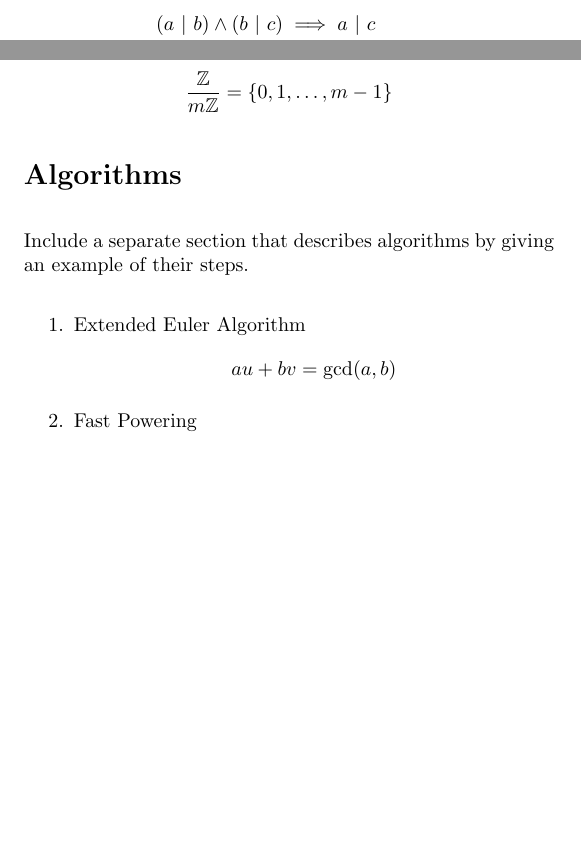
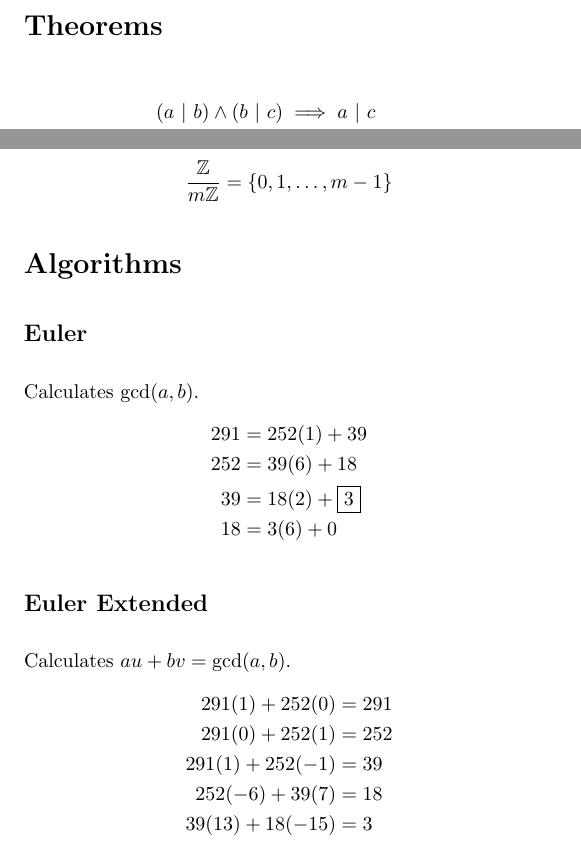
Before and after one commit to tim-harding/cryptography-notes, a LaTeX document (notes.tex): two parts of the page, joined at a grey line, cut at the place of the change, the shorter picture padded with empty space. Compiled offline with pdfLaTeX.

Commit message:
Algorithm notes

```diff
--- a/notes.tex
+++ b/notes.tex
@@ -21,6 +21,8 @@
 
 \begin{document}
 \begin{multicols*}{2}
+
+\section*{Theorems}
 
 \begin{align*}
     (a\ |\ b) \wedge (b\ |\ c) &\implies a\ |\ c \\
@@ -52,14 +54,27 @@
 \end{align*}
 
 \section*{Algorithms}
-Include a separate section that describes algorithms by giving an example of their steps.
-\begin{enumerate}
-    \item Extended Euler Algorithm
-        \begin{align*}
-            au + bv &= \gcd(a, b)
-        \end{align*}
-    \item Fast Powering
-\end{enumerate}
+
+\subsection*{Euler}
+Calculates $\gcd(a, b)$.
+\begin{align*}
+    291 &= 252(1) + 39 \\
+    252 &= 39(6)  + 18 \\
+    39  &= 18(2)  + \boxed{3} \\
+    18  &= 3(6)   + 0
+\end{align*}
+
+\subsection*{Euler Extended}
+Calculates $au + bv = \gcd(a, b)$.
+\begin{align*}
+    291(1)  + 252(0) &= 291 \\
+    291(0)  + 252(1) &= 252 \\
+    291(1)  + 252(-1) &= 39 \\
+    252(-6) + 39(7)   &= 18 \\
+    39(13)  + 18(-15) &= 3 \\
+\end{align*}
 
 \end{multicols*}
+\pagebreak
+
 \end{document}
```
